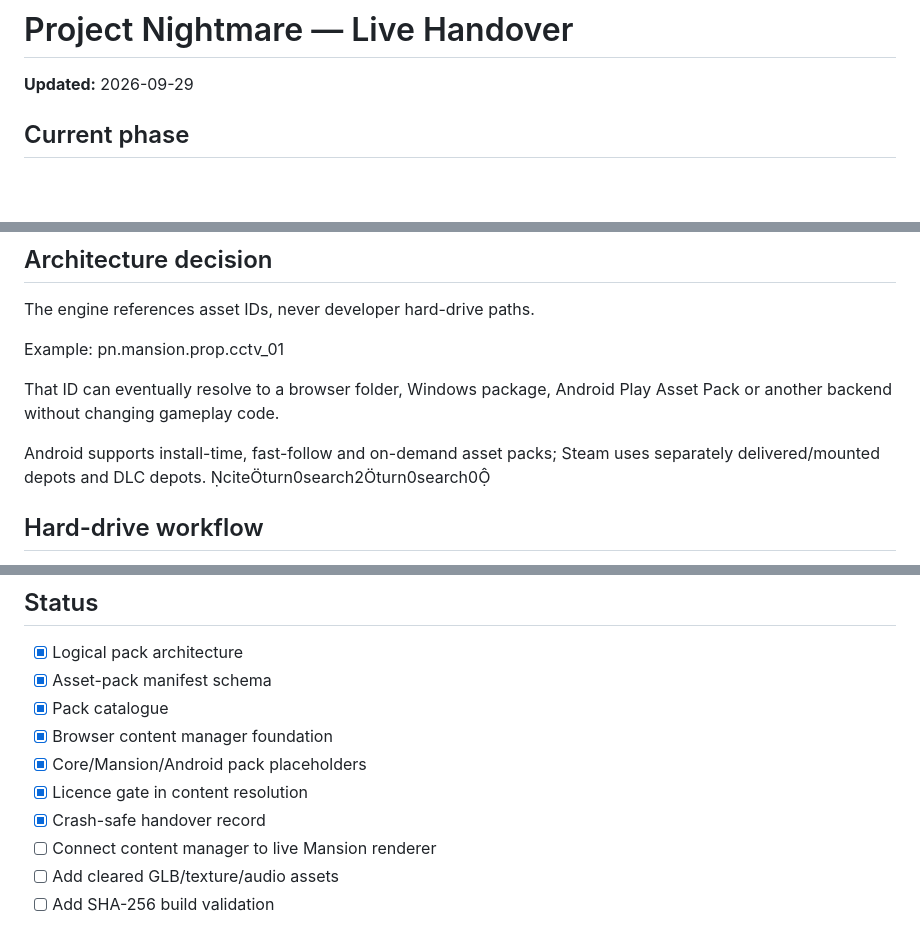
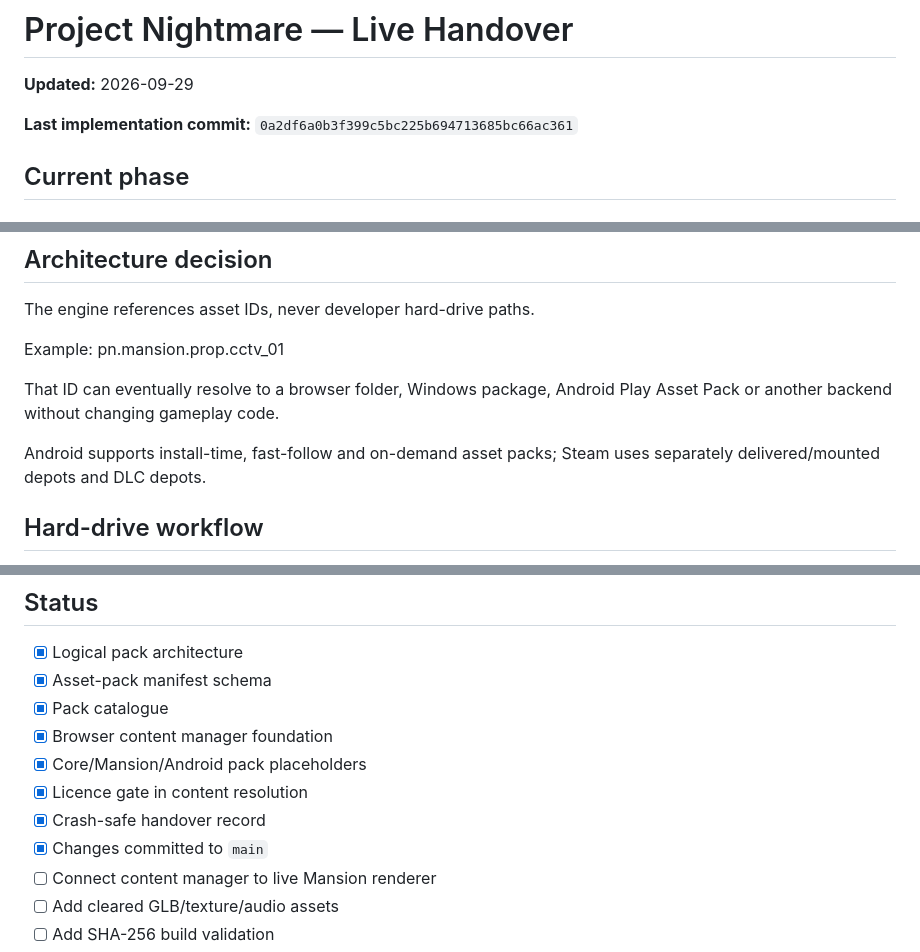
Before and after one commit to doretradinguk-cyber/project-nightmare-game-engine, a Markdown page: docs/HANDOVER.md, 3 parts joined by grey strips. GitHub-like rendering; blank space fills up the shorter version.

Commit message:
Record asset pack milestone and recovery commit

```diff
--- a/docs/HANDOVER.md
+++ b/docs/HANDOVER.md
@@ -1,6 +1,8 @@
 # Project Nightmare — Live Handover
 
 **Updated:** 2026-09-29
+
+**Last implementation commit:** `0a2df6a0b3f399c5bc225b694713685bc66ac361`
 
 ## Current phase
 ### Asset Pack Foundation — IMPLEMENTED
@@ -26,7 +28,7 @@ Example: pn.mansion.prop.cctv_01
 
 That ID can eventually resolve to a browser folder, Windows package, Android Play Asset Pack or another backend without changing gameplay code.
 
-Android supports install-time, fast-follow and on-demand asset packs; Steam uses separately delivered/mounted depots and DLC depots. citeturn0search2turn0search0
+Android supports install-time, fast-follow and on-demand asset packs; Steam uses separately delivered/mounted depots and DLC depots.
 
 ## Hard-drive workflow
 
@@ -44,6 +46,7 @@ DOWNLOAD -> MASTER -> LICENCE CHECK -> STAGE -> OPTIMISE -> VALIDATE -> BUILD PA
 - [x] Core/Mansion/Android pack placeholders
 - [x] Licence gate in content resolution
 - [x] Crash-safe handover record
+- [x] Changes committed to `main`
 - [ ] Connect content manager to live Mansion renderer
 - [ ] Add cleared GLB/texture/audio assets
 - [ ] Add SHA-256 build validation
```
